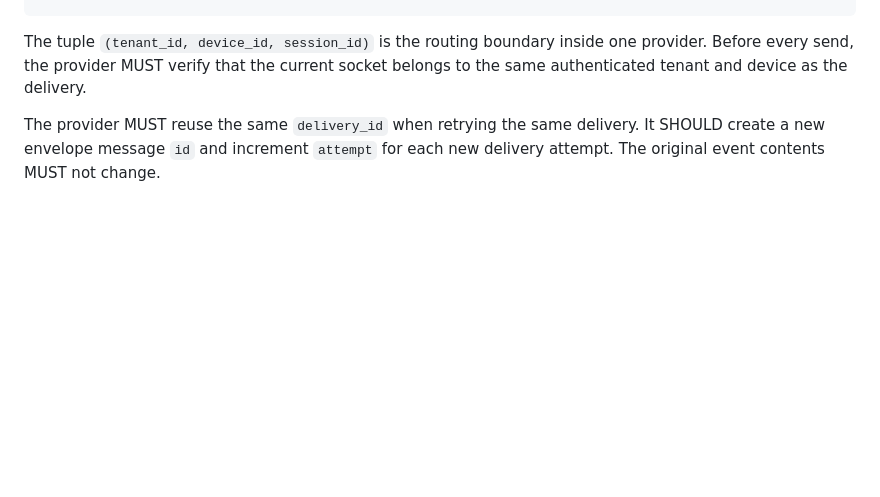
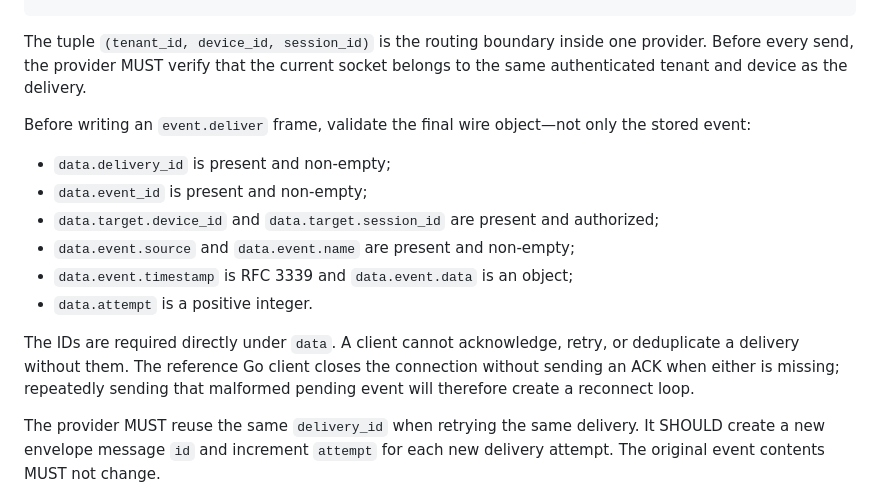
Before and after one commit to Manifestro/awp, a Markdown page: docs/HOW_TO_CREATE_AWP_BACKEND.md, the part around the change. Drawn GitHub-style; blank space fills up the shorter version.

```diff
--- a/docs/HOW_TO_CREATE_AWP_BACKEND.md
+++ b/docs/HOW_TO_CREATE_AWP_BACKEND.md
@@ -382,6 +382,17 @@ The provider's AWP delivery component creates `event.deliver`; an upstream appli
 
 The tuple `(tenant_id, device_id, session_id)` is the routing boundary inside one provider. Before every send, the provider MUST verify that the current socket belongs to the same authenticated tenant and device as the delivery.
 
+Before writing an `event.deliver` frame, validate the final wire object—not only the stored event:
+
+- `data.delivery_id` is present and non-empty;
+- `data.event_id` is present and non-empty;
+- `data.target.device_id` and `data.target.session_id` are present and authorized;
+- `data.event.source` and `data.event.name` are present and non-empty;
+- `data.event.timestamp` is RFC 3339 and `data.event.data` is an object;
+- `data.attempt` is a positive integer.
+
+The IDs are required directly under `data`. A client cannot acknowledge, retry, or deduplicate a delivery without them. The reference Go client closes the connection without sending an ACK when either is missing; repeatedly sending that malformed pending event will therefore create a reconnect loop.
+
 The provider MUST reuse the same `delivery_id` when retrying the same delivery. It SHOULD create a new envelope message `id` and increment `attempt` for each new delivery attempt. The original event contents MUST not change.
 
 Do not hold a global application lock while performing network I/O. Resolve the current connection and claim work atomically, release the lock/transaction, then send. A failed send returns the delivery to retryable state.
```
Also changed, not shown: docs/PROTOCOL.md (+12 -0 lines), docs/PROVIDER_QUICKSTART.md (+16 -0 lines).
